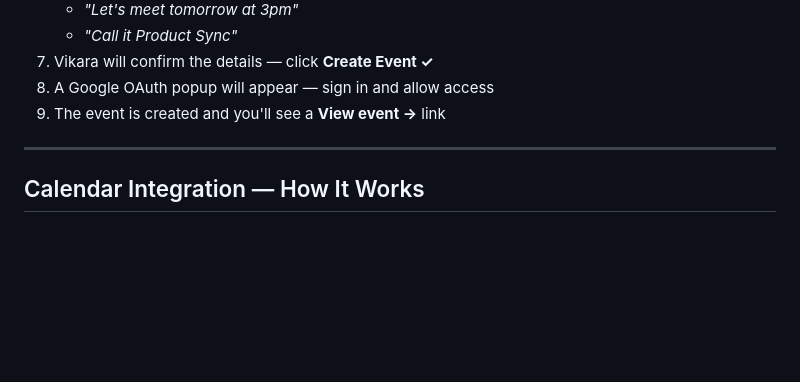
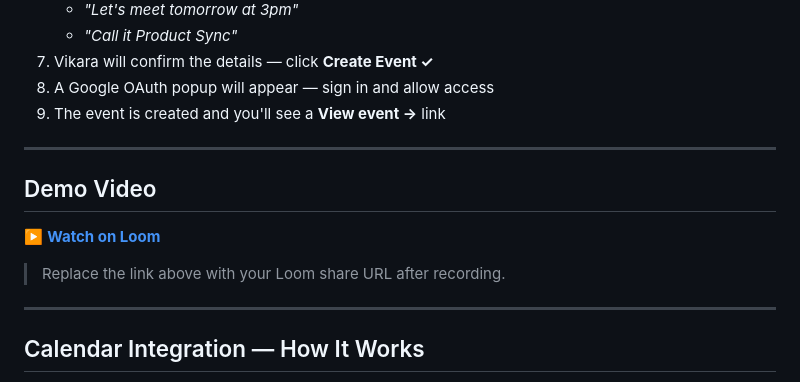
Before and after one commit to Karan0Sidhu/Vikara---Voice-Scheduling-Agent, a Markdown page: README.md, the part around the change. GitHub-like rendering; blank space fills up the shorter version.

Commit message:
Add demo video section to README
Added a demo video section with a placeholder link in the README.

```diff
--- a/README.md
+++ b/README.md
@@ -96,6 +96,14 @@ Vikara uses Llama 3.1 via Groq — completely free, no credit card required.
 
 ---
 
+## Demo Video
+
+▶️ **[Watch on Loom](https://www.loom.com/share/REPLACE_WITH_YOUR_LOOM_ID)**
+
+> Replace the link above with your Loom share URL after recording.
+
+---
+
 ## Calendar Integration — How It Works
 
 Vikara integrates with Google Calendar using the **Google Calendar REST API v3** with an **OAuth 2.0 implicit flow** — no backend server required.
```
